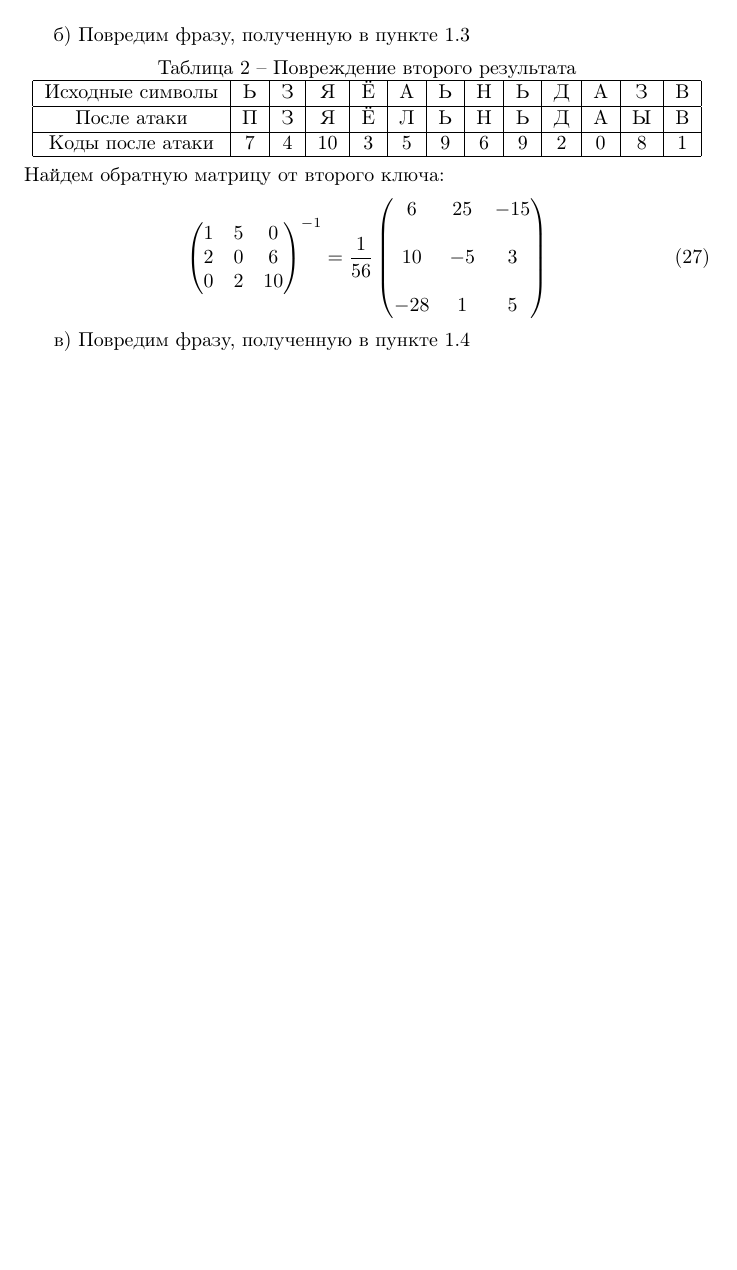
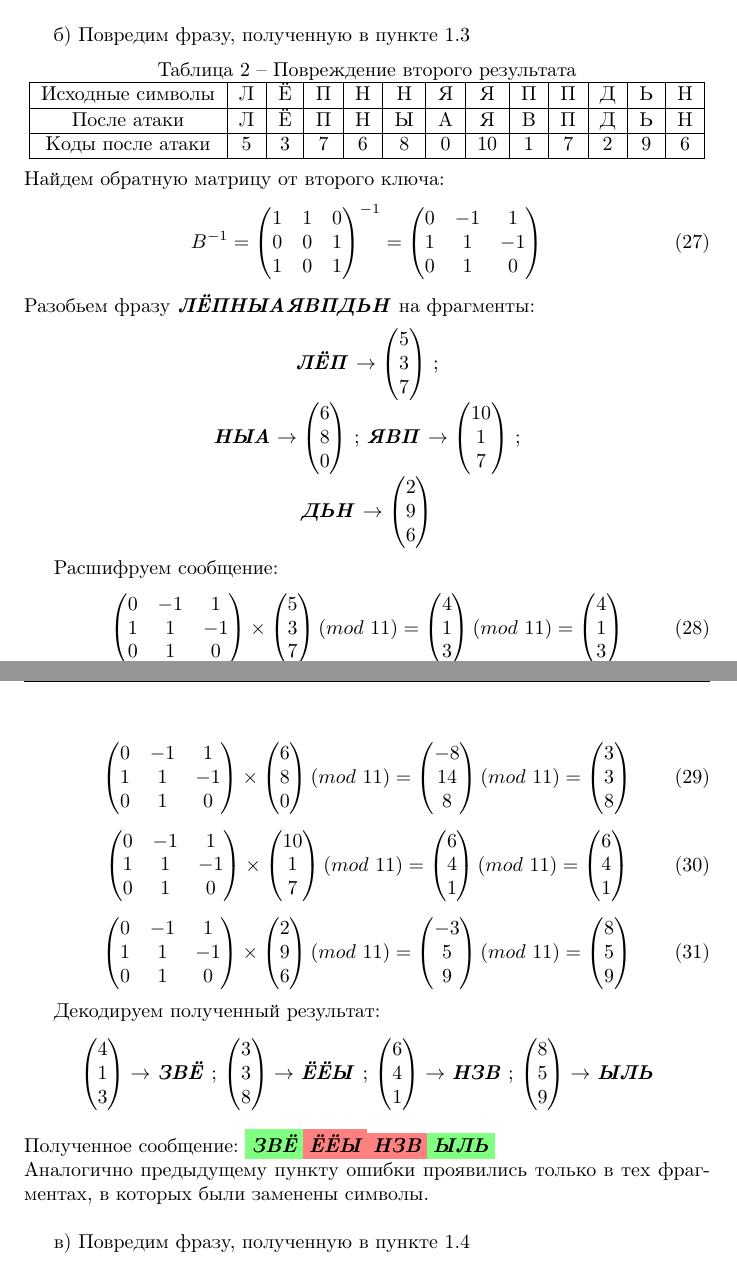
Before and after one commit to a-nechaeva/practical_Linal, a LaTeX document (lab1/lab1_report.tex): part of page 7 of 8 before the commit and two parts of pages 7 and 8 of 9 after it, the two joined at a grey line, cut so that both start at the same text, the shorter picture padded with empty space. Compiled offline with pdfLaTeX.

Commit message:
for 3 3 finished

```diff
--- a/lab1/lab1_report.tex
+++ b/lab1/lab1_report.tex
@@ -961,30 +961,190 @@ $\begin{pmatrix}
 Таблица 2 -- Повреждение  второго результата\\
 \begin{tabular}{ |c|c|c|c|c|c|c|c|c|c|c|c|c| }
  \hline
-Исходные символы & Ь & З & Я & Ё & А  & Ь & Н  & Ь & Д  & А & З  & В\\
+Исходные символы & Л & Ё & П & Н & Н  & Я & Я  & П & П  & Д & Ь  & Н\\
 \hline
-После атаки & П & З & Я & Ё & Л  & Ь & Н  & Ь & Д  & А & Ы  & В \\
+После атаки & Л & Ё & П & Н & Ы  & А & Я  & В & П  & Д & Ь  & Н\\
  \hline
-Коды после атаки & 7 & 4 & 10 & 3 & 5  & 9 & 6  & 9 & 2  & 0 & 8  & 1  \\
+Коды после атаки & 5 & 3 & 7 & 6 & 8  & 0 & 10  & 1 & 7  & 2 & 9  & 6  \\
  \hline
 \end{tabular}
 \end{center}
 Найдем обратную матрицу от второго ключа:
 \begin{equation}
+B^{-1} =
 \begin{pmatrix}
- 1 & 5 & 0\\
- 2 & 0 & 6 \\
- 0 & 2 & 10
+  1 & 1 & 0 \\
+0 & 0 & 1\\
+1 & 0 & 1
 \end{pmatrix}^{-1}
  =
- \frac{1}{56}\begin{pmatrix}
- 6 & 25 & -15\\
-\\
- 10 & -5 & 3 \\
-\\
- -28 & 1 & 5
+\begin{pmatrix}
+ 0 & -1 & 1 \\
+1 & 1 & -1\\
+0 & 1 & 0
 \end{pmatrix}
 \end{equation}
+Разобьем фразу  \textbf{\textit{ЛЁПНЫАЯВПДЬН}} на фрагменты:
+\begin{center}
+\textbf{\textit{ЛЁП}} $\to \begin{pmatrix}
+ 5\\
+3\\
+7
+\end{pmatrix}$ ;
+
+\textbf{\textit{НЫА}}  $\to \begin{pmatrix}
+6\\
+8\\
+0
+\end{pmatrix}$ ;
+\textbf{\textit{ЯВП}}  $\to \begin{pmatrix}
+ 10\\
+1\\
+7
+\end{pmatrix}$ ;
+
+\textbf{\textit{ДЬН}}  $\to \begin{pmatrix}
+2\\
+9\\
+6
+\end{pmatrix}$ \\
+\end{center}
+
+Расшифруем сообщение:
+\begin{equation}
+\begin{pmatrix}
+ 0 & -1 & 1 \\
+1 & 1 & -1\\
+0 & 1 & 0
+\end{pmatrix}
+ \times
+\begin{pmatrix}
+ 5\\
+3\\
+7
+\end{pmatrix}
+(mod \text{ }11)
+=
+\begin{pmatrix}
+4\\
+1\\
+3
+\end{pmatrix}
+(mod \text{ }11)
+= \begin{pmatrix}
+4 \\
+1\\
+3
+\end{pmatrix}
+\end{equation}
+
+\begin{equation}
+\begin{pmatrix}
+ 0 & -1 & 1 \\
+1 & 1 & -1\\
+0 & 1 & 0
+\end{pmatrix}
+ \times
+\begin{pmatrix}
+6\\
+8\\
+0
+\end{pmatrix}
+(mod \text{ }11)
+=
+\begin{pmatrix}
+-8\\
+14\\
+8
+\end{pmatrix}
+(mod \text{ }11)
+= \begin{pmatrix}
+3 \\
+3\\
+8
+\end{pmatrix}
+\end{equation}
+
+\begin{equation}
+\begin{pmatrix}
+ 0 & -1 & 1 \\
+1 & 1 & -1\\
+0 & 1 & 0
+\end{pmatrix}
+ \times
+\begin{pmatrix}
+ 10\\
+1\\
+7
+\end{pmatrix}
+(mod \text{ }11)
+=
+\begin{pmatrix}
+6\\
+4\\
+1
+\end{pmatrix}
+(mod \text{ }11)
+= \begin{pmatrix}
+6 \\
+4\\
+1
+\end{pmatrix}
+\end{equation}
+
+\begin{equation}
+\begin{pmatrix}
+ 0 & -1 & 1 \\
+1 & 1 & -1\\
+0 & 1 & 0
+\end{pmatrix}
+ \times
+\begin{pmatrix}
+2\\
+9\\
+6
+\end{pmatrix}
+(mod \text{ }11)
+=
+\begin{pmatrix}
+-3\\
+5\\
+9
+\end{pmatrix}
+(mod \text{ }11)
+= \begin{pmatrix}
+8 \\
+5\\
+9
+\end{pmatrix}
+\end{equation}
+
+Декодируем полученный результат:
+\begin{center}
+ $ \begin{pmatrix}
+4 \\
+1\\
+3
+\end{pmatrix} \to$ \textbf{\textit{ЗВЁ}} ;
+ $ \begin{pmatrix}
+3 \\
+3\\
+8
+\end{pmatrix} \to$ \textbf{\textit{ЁЁЫ}} ;
+ $ \begin{pmatrix}
+6 \\
+4\\
+1
+\end{pmatrix} \to$ \textbf{\textit{НЗВ}} ;
+ $ \begin{pmatrix}
+8 \\
+5\\
+9
+\end{pmatrix} \to$ \textbf{\textit{ЫЛЬ}}  \\
+
+\end{center}
+Полученное сообщение:  \textbf{\textit{\colorbox{green! 50}{ЗВЁ}\colorbox{red! 50}{ЁЁЫ}\colorbox{red! 50}{НЗВ}\colorbox{green! 50}{ЫЛЬ}}}\\
+Аналогично предыдущему пункту ошибки проявились только в тех фрагментах, в которых были заменены символы.\\
 
 
  в) Повредим фразу, полученную в пункте 1.4
```
Also changed, not shown: lab1/lab1_report.pdf, lab1/lab1_report.tex (16 more changed lines), 3 other files.
